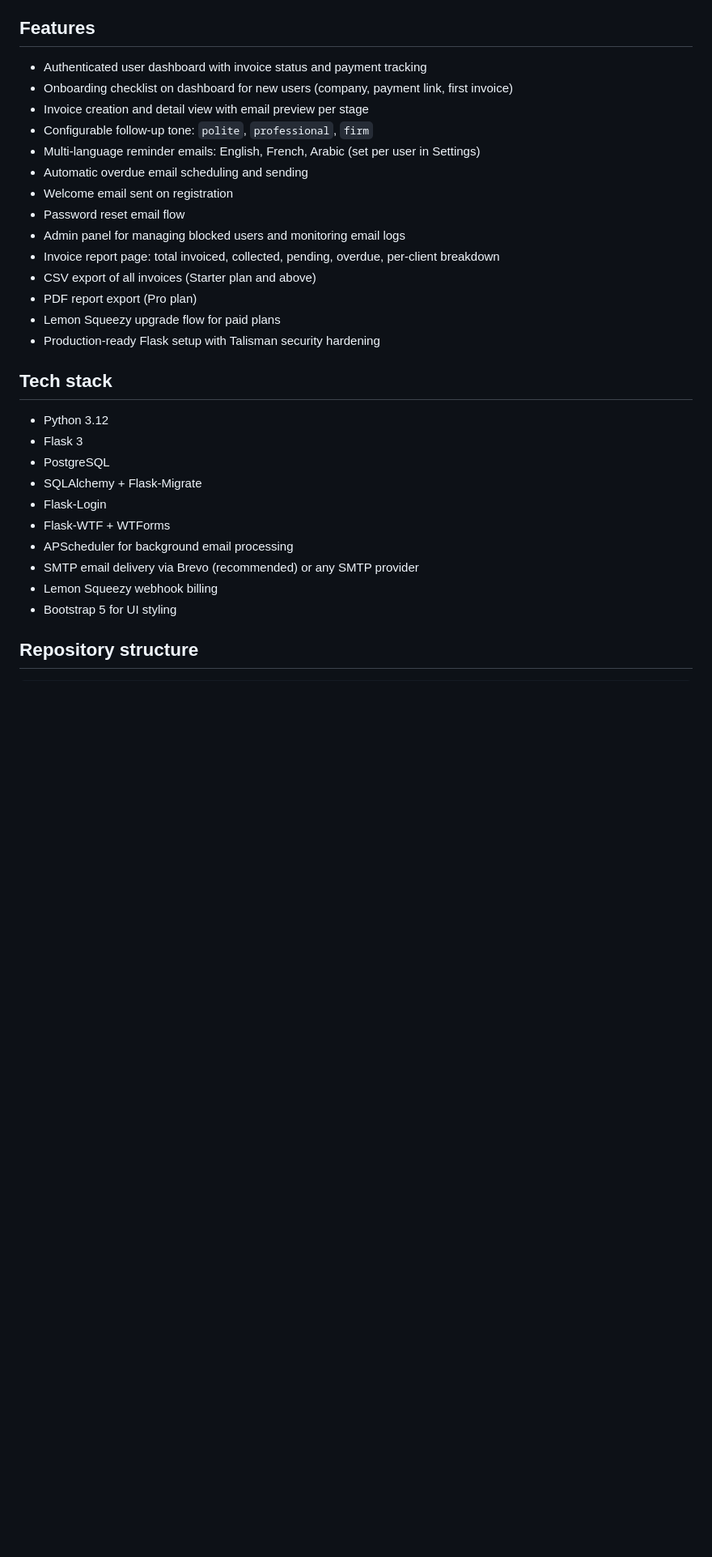
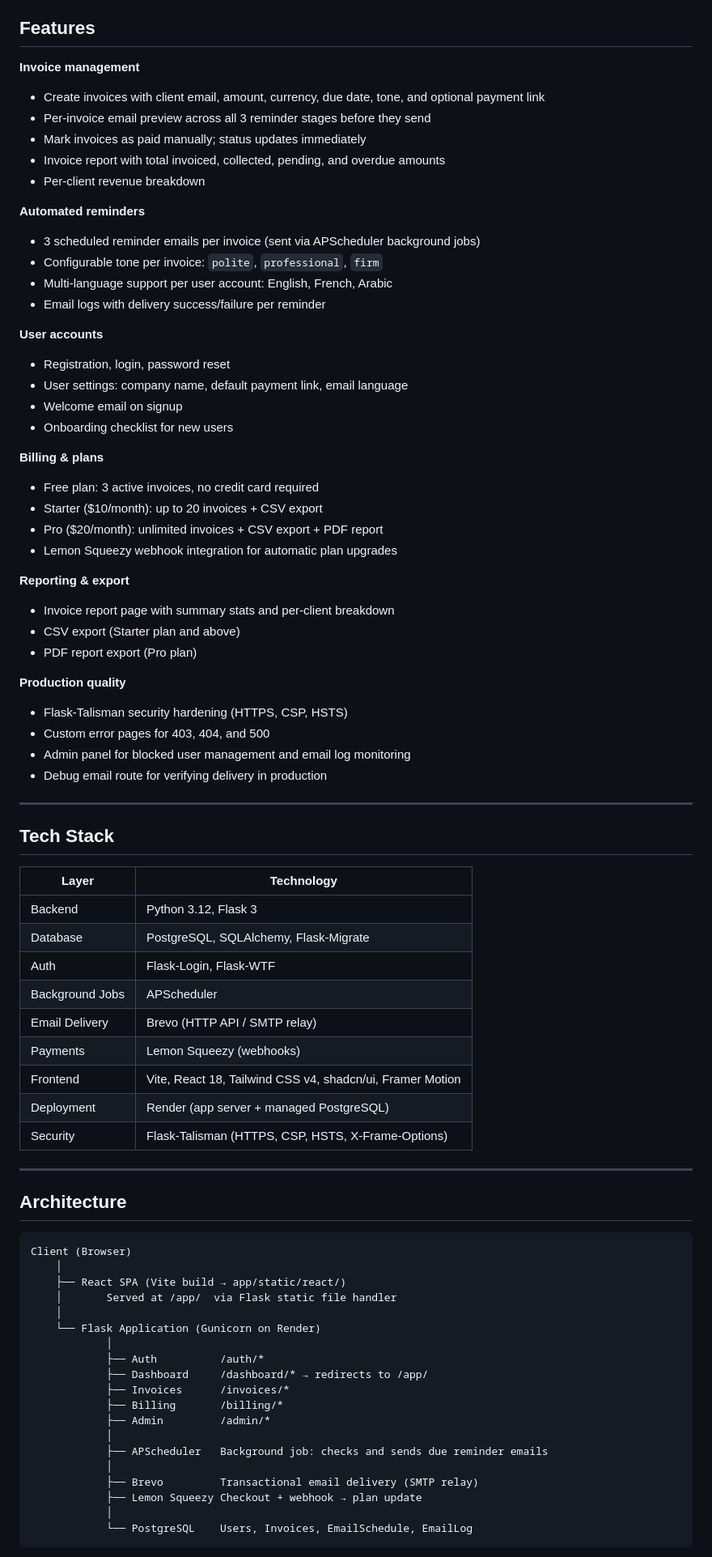
Before and after one commit to Mohammed18-19/InvoiceBot, a Markdown page: README.md, the part around one of its changes. Shown at 81% size. Rendered like a GitHub page; blank space fills up the shorter version.

Commit message:
Replace README with professional version

````diff
--- a/README.md
+++ b/README.md
@@ -19,32 +68,81 @@ Automated invoice follow-up for freelancers and small businesses. Add invoices,
 
 ## Features
 
-- Authenticated user dashboard with invoice status and payment tracking
-- Onboarding checklist on dashboard for new users (company, payment link, first invoice)
-- Invoice creation and detail view with email preview per stage
-- Configurable follow-up tone: `polite`, `professional`, `firm`
-- Multi-language reminder emails: English, French, Arabic (set per user in Settings)
-- Automatic overdue email scheduling and sending
-- Welcome email sent on registration
-- Password reset email flow
-- Admin panel for managing blocked users and monitoring email logs
-- Invoice report page: total invoiced, collected, pending, overdue, per-client breakdown
-- CSV export of all invoices (Starter plan and above)
+**Invoice management**
+- Create invoices with client email, amount, currency, due date, tone, and optional payment link
+- Per-invoice email preview across all 3 reminder stages before they send
+- Mark invoices as paid manually; status updates immediately
+- Invoice report with total invoiced, collected, pending, and overdue amounts
+- Per-client revenue breakdown
+
+**Automated reminders**
+- 3 scheduled reminder emails per invoice (sent via APScheduler background jobs)
+- Configurable tone per invoice: `polite`, `professional`, `firm`
+- Multi-language support per user account: English, French, Arabic
+- Email logs with delivery success/failure per reminder
+
+**User accounts**
+- Registration, login, password reset
+- User settings: company name, default payment link, email language
+- Welcome email on signup
+- Onboarding checklist for new users
+
+**Billing & plans**
+- Free plan: 3 active invoices, no credit card required
+- Starter ($10/month): up to 20 invoices + CSV export
+- Pro ($20/month): unlimited invoices + CSV export + PDF report
+- Lemon Squeezy webhook integration for automatic plan upgrades
+
+**Reporting & export**
+- Invoice report page with summary stats and per-client breakdown
+- CSV export (Starter plan and above)
 - PDF report export (Pro plan)
-- Lemon Squeezy upgrade flow for paid plans
-- Production-ready Flask setup with Talisman security hardening
 
-## Tech stack
+**Production quality**
+- Flask-Talisman security hardening (HTTPS, CSP, HSTS)
+- Custom error pages for 403, 404, and 500
+- Admin panel for blocked user management and email log monitoring
+- Debug email route for verifying delivery in production
 
-- Python 3.12
-- Flask 3
-- PostgreSQL
-- SQLAlchemy + Flask-Migrate
-- Flask-Login
-- Flask-WTF + WTForms
-- APScheduler for background email processing
-- SMTP email delivery via Brevo (recommended) or any SMTP provider
-- Lemon Squeezy webhook billing
-- Bootstrap 5 for UI styling
+---
 
-## Repository structure
+## Tech Stack
+
+| Layer | Technology |
+|---|---|
+| Backend | Python 3.12, Flask 3 |
+| Database | PostgreSQL, SQLAlchemy, Flask-Migrate |
+| Auth | Flask-Login, Flask-WTF |
+| Background Jobs | APScheduler |
+| Email Delivery | Brevo (HTTP API / SMTP relay) |
+| Payments | Lemon Squeezy (webhooks) |
+| Frontend | Vite, React 18, Tailwind CSS v4, shadcn/ui, Framer Motion |
+| Deployment | Render (app server + managed PostgreSQL) |
+| Security | Flask-Talisman (HTTPS, CSP, HSTS, X-Frame-Options) |
+
+---
+
+## Architecture
+
+```
+Client (Browser)
+    │
+    ├── React SPA (Vite build → app/static/react/)
+    │       Served at /app/  via Flask static file handler
+    │
+    └── Flask Application (Gunicorn on Render)
+            │
+            ├── Auth          /auth/*
+            ├── Dashboard     /dashboard/* → redirects to /app/
+            ├── Invoices      /invoices/*
+            ├── Billing       /billing/*
+            ├── Admin         /admin/*
+            │
+            ├── APScheduler   Background job: checks and sends due reminder emails
+            │
+            ├── Brevo         Transactional email delivery (SMTP relay)
+            ├── Lemon Squeezy Checkout + webhook → plan update
+            │
+            └── PostgreSQL    Users, Invoices, EmailSchedule, EmailLog
+```
+
````
Also changed, not shown: other parts of README.md (+220 -203 lines).
